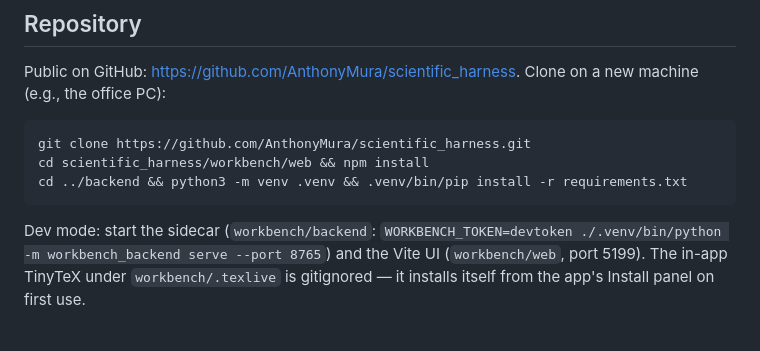
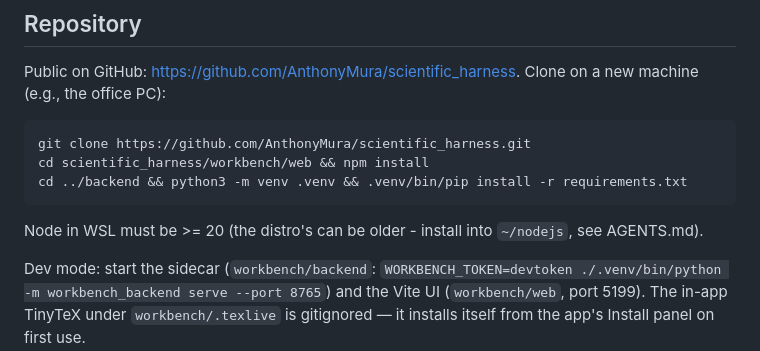
Before and after one commit to AnthonyMura/scientific_harness, a Markdown page: README.md, the part around the change. Drawn GitHub-style; blank space fills up the shorter version.

Commit message:
docs(readme): note Node >= 20 requirement for WSL dev setup

```diff
--- a/README.md
+++ b/README.md
@@ -31,4 +31,6 @@ Public on GitHub: <https://github.com/AnthonyMura/scientific_harness>. Clone on
     cd scientific_harness/workbench/web && npm install
     cd ../backend && python3 -m venv .venv && .venv/bin/pip install -r requirements.txt
 
+Node in WSL must be >= 20 (the distro's can be older - install into `~/nodejs`, see AGENTS.md).
+
 Dev mode: start the sidecar (`workbench/backend`: `WORKBENCH_TOKEN=devtoken ./.venv/bin/python -m workbench_backend serve --port 8765`) and the Vite UI (`workbench/web`, port 5199). The in-app TinyTeX under `workbench/.texlive` is gitignored — it installs itself from the app's Install panel on first use.
```
